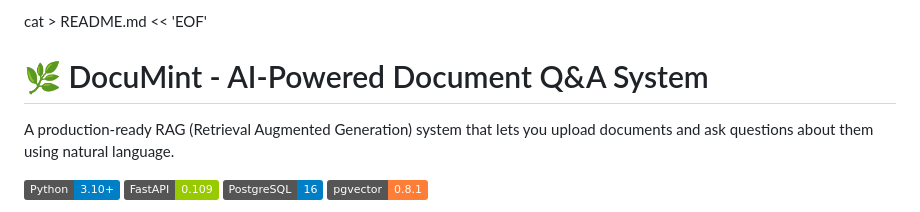
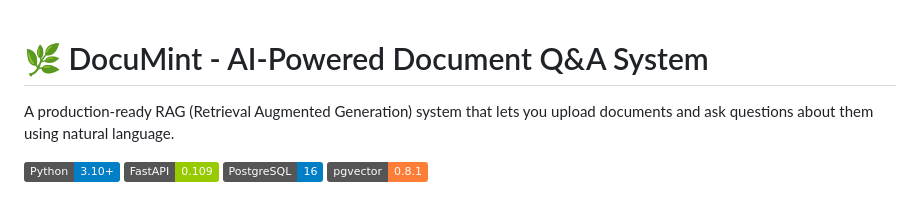
Before and after one commit to Krtvy/documint, a Markdown page: README.md, the part around the change. Drawn GitHub-style; badges without logos.

Commit message:
Fix README: remove stray heredoc line from top

```diff
--- a/README.md
+++ b/README.md
@@ -1,4 +1,3 @@
-cat > README.md << 'EOF'
 # 🌿 DocuMint - AI-Powered Document Q&A System
 
 A production-ready RAG (Retrieval Augmented Generation) system that lets you upload documents and ask questions about them using natural language.
```
